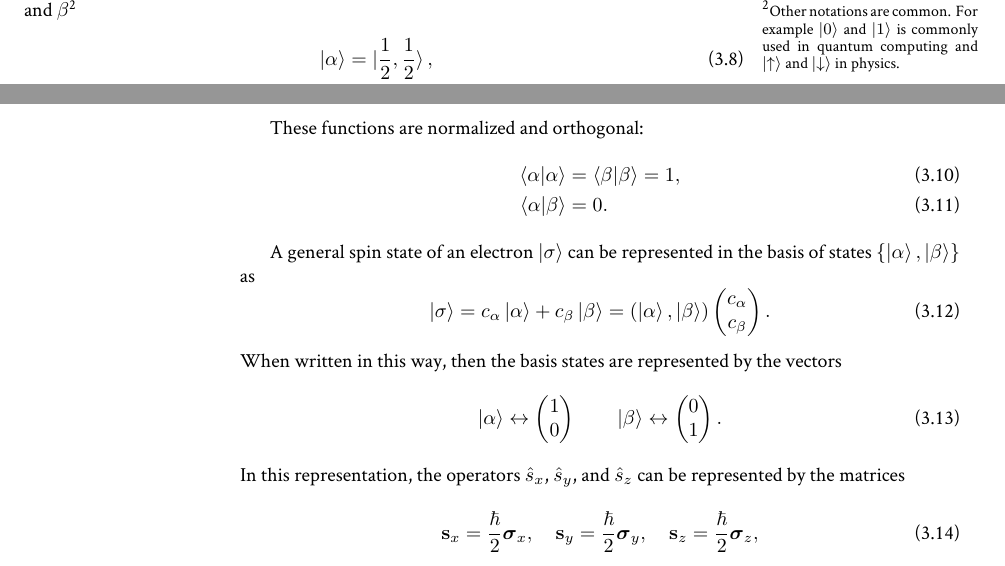
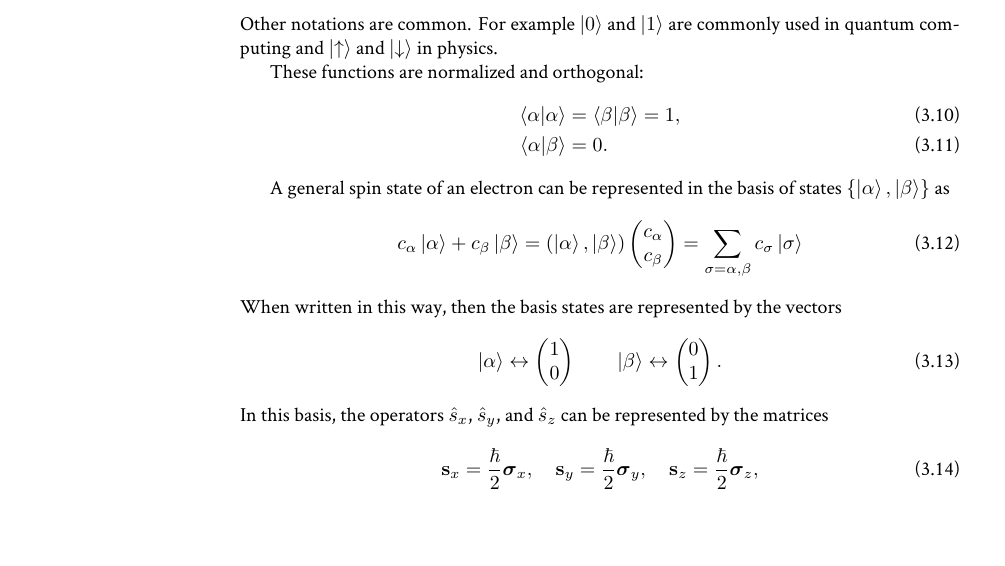
Before and after one commit to fevangelista/CHEM532-ElectronicStructure-Notes, a LaTeX document (electronic-wavefunctions/electronic-wavefunctions.tex): two parts of pages 1 and 2 of 15 before the commit and part of page 2 of 15 after it, the two joined at a grey line, cut at the place of the change, the shorter picture padded with empty space. The pictures show the PDF file pdf/electronic-wavefunctions.pdf that the author committed with the source.

Commit message:
Fix small issue

```diff
--- a/electronic-wavefunctions/electronic-wavefunctions.tex
+++ b/electronic-wavefunctions/electronic-wavefunctions.tex
@@ -47,11 +47,12 @@ The spin eigenfunctions satisfy:
 \hat{s}_z \ket{s,m_s} &= \hbar m_s \ket{s,m_s}.
 \end{align}
 
-In the case of electrons we have that $s = \frac{1}{2}$, and so we label the two spin functions as $\alpha$ and $\beta$\mnote{Other notations are common. For example $\ket{0}$ and $\ket{1}$ is commonly used in quantum computing and $\ket{\uparrow}$ and $\ket{\downarrow}$ in physics.}
+In the case of electrons we have that $s = \frac{1}{2}$, and so we label the two spin functions as $\alpha$ and $\beta$
 \begin{align}
 \ket{\alpha} &= \ket{\frac{1}{2},\frac{1}{2}}, \\
 \ket{\beta} &= \ket{\frac{1}{2},-\frac{1}{2}}.
 \end{align}
+Other notations are common. For example $\ket{0}$ and $\ket{1}$ are commonly used in quantum computing and $\ket{\uparrow}$ and $\ket{\downarrow}$ in physics.
 
 These functions are normalized and orthogonal:
 \begin{align}
@@ -59,13 +60,14 @@ These functions are normalized and orthogonal:
 \braket{\alpha | \beta} &= 0. \label{eq:spin_orthogonality}
 \end{align}
 
-A general spin state of an electron $\ket{\sigma}$ can be represented in the basis of states $\{ \ket{\alpha}, \ket{\beta} \}$ as
+A general spin state of an electron can be represented in the basis of states $\{ \ket{\alpha}, \ket{\beta} \}$ as
 \begin{equation}
-\ket{\sigma} = c_\alpha \ket{\alpha} + c_\beta \ket{\beta} = ( \ket{\alpha}, \ket{\beta})
+c_\alpha \ket{\alpha} + c_\beta \ket{\beta} = ( \ket{\alpha}, \ket{\beta})
 \begin{pmatrix}
 c_\alpha \\
 c_\beta
-\end{pmatrix}.
+\end{pmatrix}
+= \sum_{\sigma = \alpha, \beta} c_\sigma \ket{\sigma}
 \end{equation}
 When written in this way, then the basis states are represented by the vectors
 \begin{equation}
@@ -81,7 +83,7 @@ When written in this way, then the basis states are represented by the vectors
 1
 \end{pmatrix}.
 \end{equation}
-In this representation, the operators $\hat{s}_x$, $\hat{s}_y$, and $\hat{s}_z$ can be represented by the matrices
+In this basis, the operators $\hat{s}_x$, $\hat{s}_y$, and $\hat{s}_z$ can be represented by the matrices
 \begin{equation}
 \mathbf{s}_x = \frac{\hbar}{2} \boldsymbol{\sigma}_x, \quad
 \mathbf{s}_y = \frac{\hbar}{2} \boldsymbol{\sigma}_y, \quad
```
Also changed, not shown: background/background.tex (+1 -1 lines), molecular-hamiltonian/molecular-hamiltonian.tex (+3 -3 lines), second-quantization/second-quantization.tex (+1 -1 lines), pdf/advice.pdf, pdf/background.pdf, pdf/basis-sets.pdf, pdf/dft.pdf, pdf/electronic-wavefunctions.pdf, pdf/excited-state-methods.pdf, pdf/hartree-fock.pdf, pdf/huckel.pdf, pdf/molecular-hamiltonian.pdf, pdf/multireference-methods.pdf, pdf/second-quantization.pdf, 1 more files, 4 other files.
